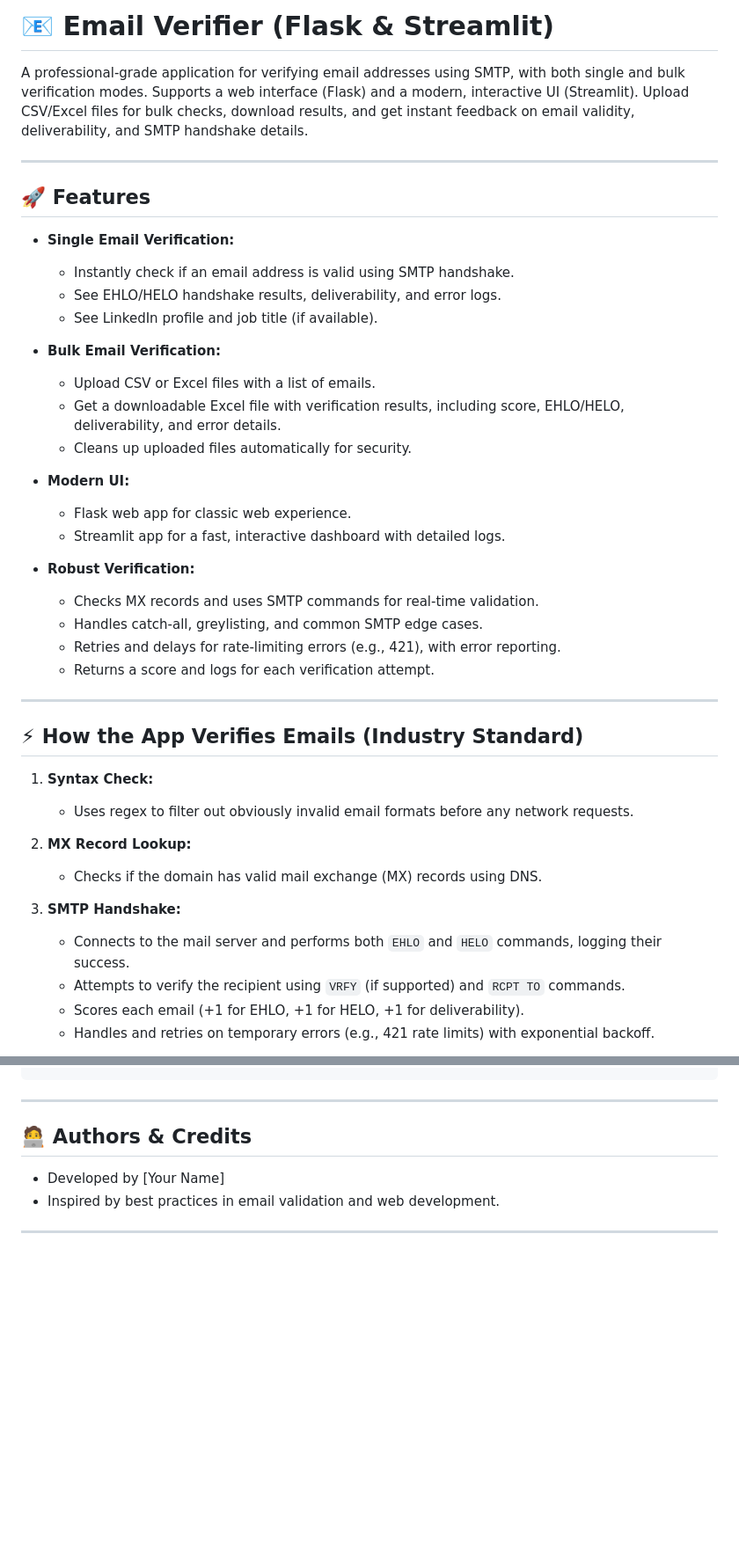
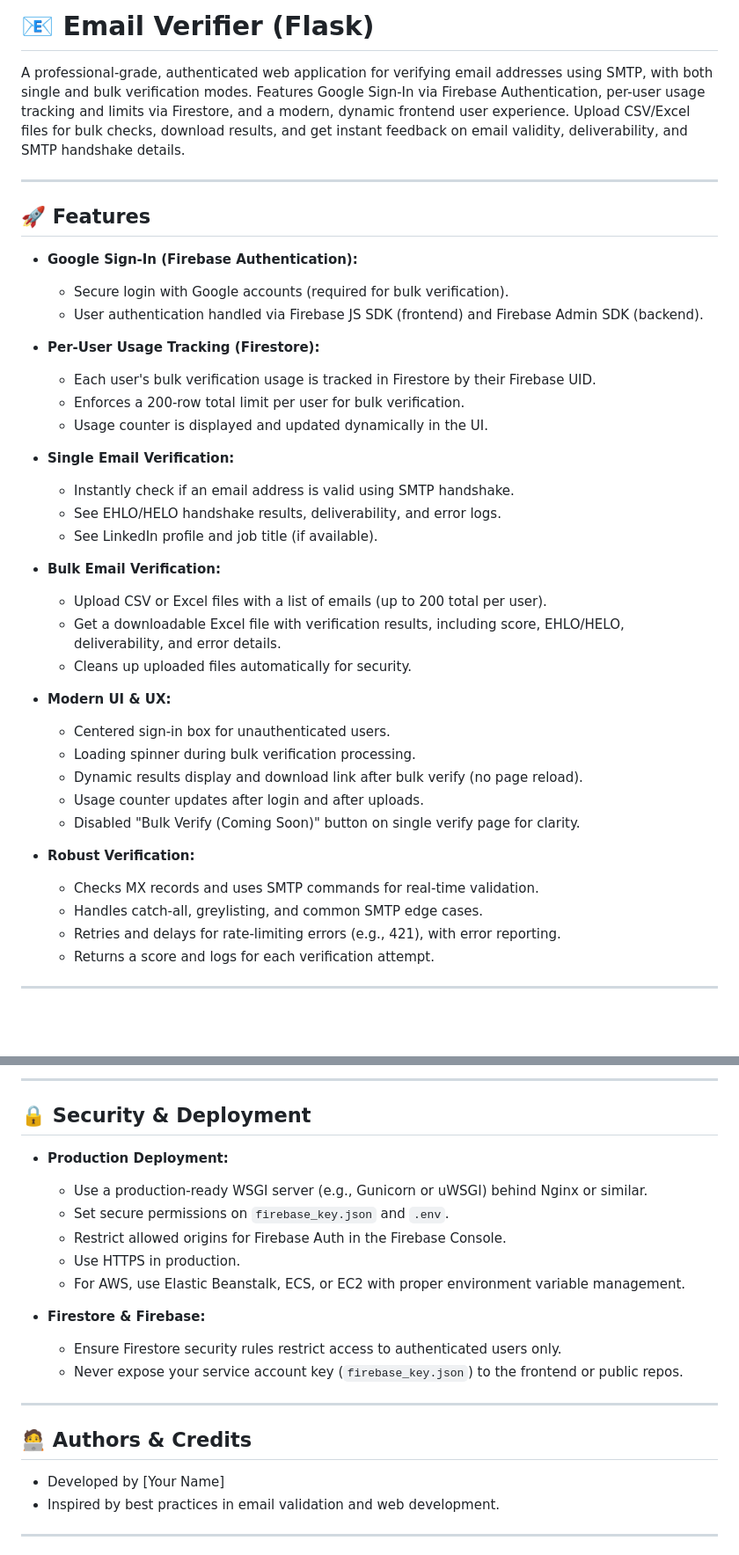
Before and after one commit to teckgeekz/verify-email-using-smtp-checks, a Markdown page: README.md, 2 parts joined by grey strips. Shown: that part at 88% size. Drawn GitHub-style; blank space fills up the shorter version.

````diff
--- a/README.md
+++ b/README.md
@@ -1,10 +1,19 @@
-# 📧 Email Verifier (Flask & Streamlit)
+# 📧 Email Verifier (Flask)
 
-A professional-grade application for verifying email addresses using SMTP, with both single and bulk verification modes. Supports a web interface (Flask) and a modern, interactive UI (Streamlit). Upload CSV/Excel files for bulk checks, download results, and get instant feedback on email validity, deliverability, and SMTP handshake details.
+A professional-grade, authenticated web application for verifying email addresses using SMTP, with both single and bulk verification modes. Features Google Sign-In via Firebase Authentication, per-user usage tracking and limits via Firestore, and a modern, dynamic frontend user experience. Upload CSV/Excel files for bulk checks, download results, and get instant feedback on email validity, deliverability, and SMTP handshake details.
 
 ---
 
 ## 🚀 Features
+
+- **Google Sign-In (Firebase Authentication):**
+  - Secure login with Google accounts (required for bulk verification).
+  - User authentication handled via Firebase JS SDK (frontend) and Firebase Admin SDK (backend).
+
+- **Per-User Usage Tracking (Firestore):**
+  - Each user's bulk verification usage is tracked in Firestore by their Firebase UID.
+  - Enforces a 200-row total limit per user for bulk verification.
+  - Usage counter is displayed and updated dynamically in the UI.
 
 - **Single Email Verification:**
   - Instantly check if an email address is valid using SMTP handshake.
@@ -12,13 +21,16 @@ A professional-grade application for verifying email addresses using SMTP, with
   - See LinkedIn profile and job title (if available).
 
 - **Bulk Email Verification:**
-  - Upload CSV or Excel files with a list of emails.
+  - Upload CSV or Excel files with a list of emails (up to 200 total per user).
   - Get a downloadable Excel file with verification results, including score, EHLO/HELO, deliverability, and error details.
   - Cleans up uploaded files automatically for security.
 
-- **Modern UI:**
-  - Flask web app for classic web experience.
-  - Streamlit app for a fast, interactive dashboard with detailed logs.
+- **Modern UI & UX:**
+  - Centered sign-in box for unauthenticated users.
+  - Loading spinner during bulk verification processing.
+  - Dynamic results display and download link after bulk verify (no page reload).
+  - Usage counter updates after login and after uploads.
+  - Disabled "Bulk Verify (Coming Soon)" button on single verify page for clarity.
 
 - **Robust Verification:**
   - Checks MX records and uses SMTP commands for real-time validation.
@@ -28,17 +40,3 @@ A professional-grade application for verifying email addresses using SMTP, with
 
 ---
 
-## ⚡ How the App Verifies Emails (Industry Standard)
-
-1. **Syntax Check:**
-   - Uses regex to filter out obviously invalid email formats before any network requests.
-
-2. **MX Record Lookup:**
-   - Checks if the domain has valid mail exchange (MX) records using DNS.
-
-3. **SMTP Handshake:**
-   - Connects to the mail server and performs both `EHLO` and `HELO` commands, logging their success.
-   - Attempts to verify the recipient using `VRFY` (if supported) and `RCPT TO` commands.
-   - Scores each email (+1 for EHLO, +1 for HELO, +1 for deliverability).
-   - Handles and retries on temporary errors (e.g., 421 rate limits) with exponential backoff.
-
@@ -124,4 +119,19 @@ email-flask/
 ```
+
+---
+
+## 🔒 Security & Deployment
+
+- **Production Deployment:**
+  - Use a production-ready WSGI server (e.g., Gunicorn or uWSGI) behind Nginx or similar.
+  - Set secure permissions on `firebase_key.json` and `.env`.
+  - Restrict allowed origins for Firebase Auth in the Firebase Console.
+  - Use HTTPS in production.
+  - For AWS, use Elastic Beanstalk, ECS, or EC2 with proper environment variable management.
+
+- **Firestore & Firebase:**
+  - Ensure Firestore security rules restrict access to authenticated users only.
+  - Never expose your service account key (`firebase_key.json`) to the frontend or public repos.
 
 ---
 
````
Also changed, not shown: other parts of README.md (+40 -42 lines).
